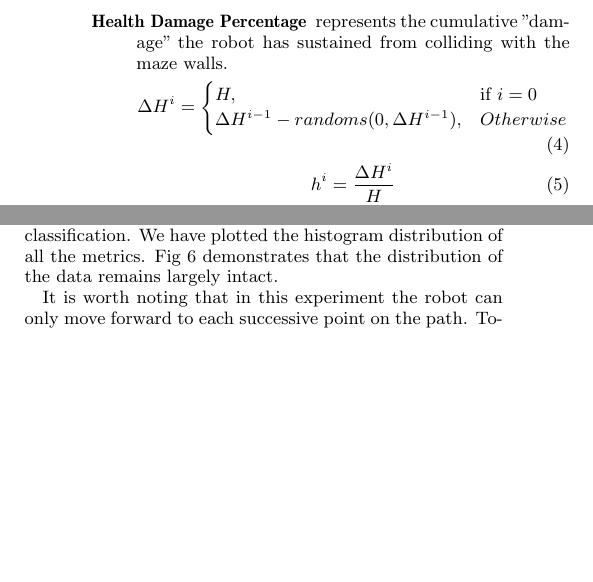
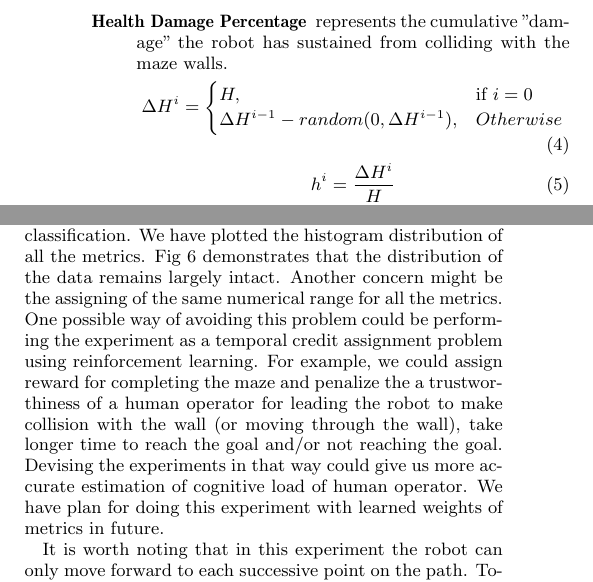
Before and after one commit to al-mahi/cognitive_stress, a LaTeX paper (Paper/HRI-16.tex): two parts of the columns of page 5 of 9, joined at a grey line, cut so that both start at the same text, the shorter picture padded with empty space. Compiled offline with pdfLaTeX.

Commit message:
Possibility of temporal Credit Assignment for operations using reinforcement learning --mahi

```diff
--- a/Paper/HRI-16.tex
+++ b/Paper/HRI-16.tex
@@ -387,7 +387,7 @@ these are: \textit{disparity}, \textit{percent damage} and \textit{goal arrival
 \Delta H^i =
 \begin{cases}
 H, & \text{if } i = 0\\
-\Delta H^{i-1}-randoms(0,\Delta H^{i-1}), & Otherwise\\
+\Delta H^{i-1}-random(0,\Delta H^{i-1}), & Otherwise\\
 \end{cases}
 \end{equation}
 \begin{equation}
@@ -449,7 +449,7 @@ One of the concerns with the normalization of $d, h, t$ and
 $\tau $ is the potential loss of of information that could lead to
 misclassification. We have plotted the histogram distribution of all
 the metrics.  Fig~\ref{fig:hist_norm} demonstrates that the
-distribution of the data remains largely intact.
+distribution of the data remains largely intact. Another concern might be the assigning of the same numerical range for all the metrics. One possible way of avoiding this problem could be performing the experiment as a temporal credit assignment problem using reinforcement learning. For example, we could assign reward for completing the maze and penalize the a trustworthiness of a human operator for leading the robot to make collision with the wall (or moving through the wall), take longer time to reach the goal and/or not reaching the goal. Devising the experiments in that way could give us more accurate estimation of cognitive load of human operator. We have plan for doing this experiment with learned weights of metrics in future.
 
 \begin{figure}
 \centering
```
